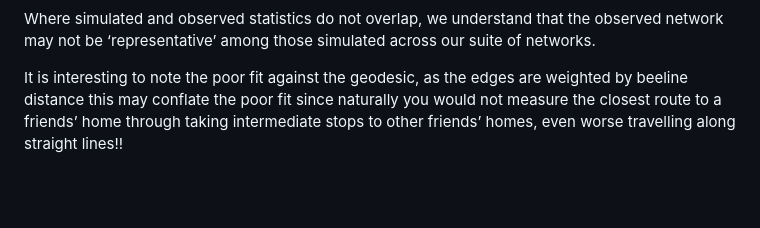
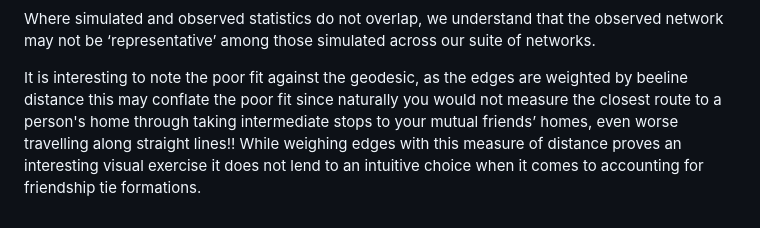
Before and after one commit to omiridoue/ergm-glasgow-teen-network, a Markdown page: 02_ERGM_Model.md, the part around the change. Drawn GitHub-style; blank space fills up the shorter version.

```diff
--- a/02_ERGM_Model.md
+++ b/02_ERGM_Model.md
@@ -333,6 +333,8 @@ simulated across our suite of networks.
 
 It is interesting to note the poor fit against the geodesic, as the
 edges are weighted by beeline distance this may conflate the poor fit
-since naturally you would not measure the closest route to a friends’
-home through taking intermediate stops to other friends’ homes, even
-worse travelling along straight lines!!
+since naturally you would not measure the closest route to a person's
+home through taking intermediate stops to your mutual friends’ homes, even
+worse travelling along straight lines!! While weighing
+edges with this measure of distance proves an interesting visual exercise it
+does not lend to an intuitive choice when it comes to accounting for friendship tie formations.
```
